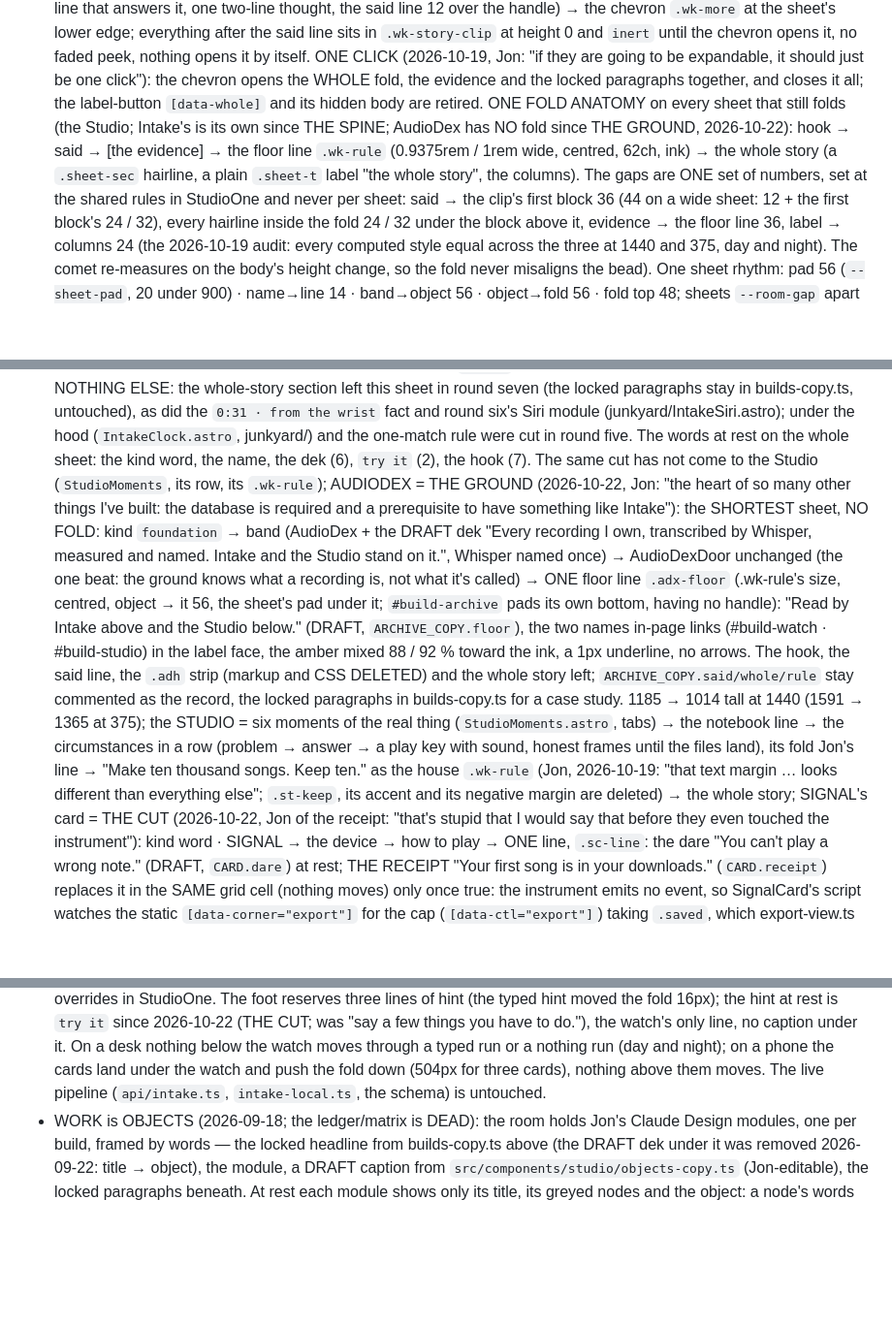
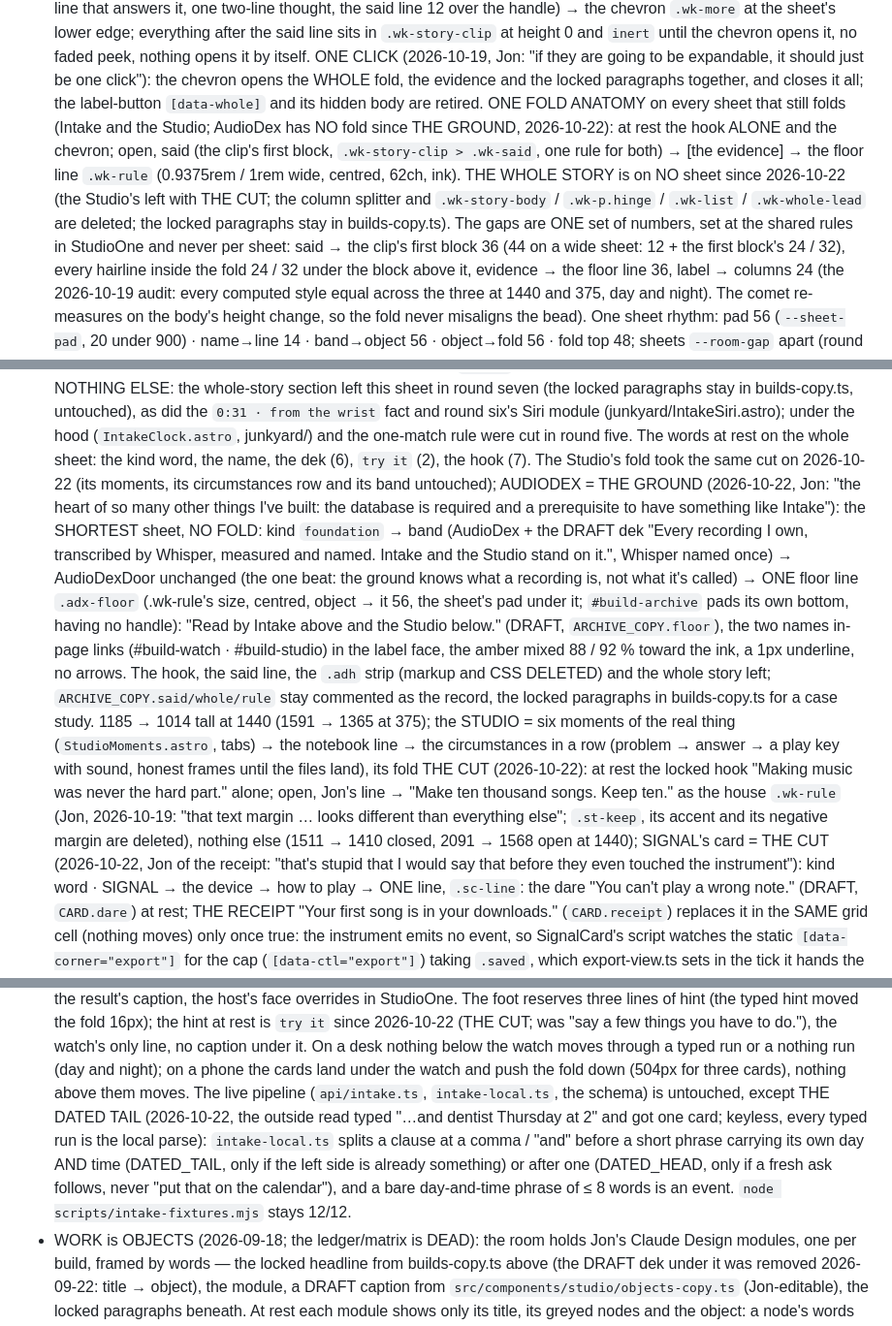
Before and after one commit to ai-tolo/jt-portfolio, a Markdown page: CLAUDE.md, 3 parts joined by grey strips. Shown at 97% size. Rendered like a GitHub page; blank space fills up the shorter version.

Commit message:
CLAUDE.md: the hero's line, the power-down law, the Studio's fold cut, the slips, US spellings
Co-Authored-By: Claude Fable 5.1 <noreply@anthropic.com>

```diff
--- a/CLAUDE.md
+++ b/CLAUDE.md
@@ -276,11 +286,14 @@ session must follow.
   one click"): the chevron opens the WHOLE fold, the evidence and the
   locked paragraphs together, and closes it all; the label-button
   `[data-whole]` and its hidden body are retired. ONE FOLD ANATOMY on every
-  sheet that still folds (the Studio; Intake's is its own since THE SPINE;
-  AudioDex has NO fold since THE GROUND, 2026-10-22): hook → said → [the evidence] → the floor line `.wk-rule`
-  (0.9375rem / 1rem wide, centred, 62ch, ink) → the whole story (a
-  `.sheet-sec` hairline, a plain `.sheet-t` label "the whole story", the
-  columns). The gaps are ONE set of numbers, set at the shared rules in
+  sheet that still folds (Intake and the Studio; AudioDex has NO fold since
+  THE GROUND, 2026-10-22): at rest the hook ALONE and the chevron; open,
+  said (the clip's first block, `.wk-story-clip > .wk-said`, one rule for
+  both) → [the evidence] → the floor line `.wk-rule` (0.9375rem / 1rem
+  wide, centred, 62ch, ink). THE WHOLE STORY is on NO sheet since
+  2026-10-22 (the Studio's left with THE CUT; the column splitter and
+  `.wk-story-body` / `.wk-p.hinge` / `.wk-list` / `.wk-whole-lead` are
+  deleted; the locked paragraphs stay in builds-copy.ts). The gaps are ONE set of numbers, set at the shared rules in
   StudioOne and never per sheet: said → the clip's first block 36 (44 on
   a wide sheet: 12 + the first block's 24 / 32), every hairline inside the
   fold 24 / 32 under the block above it, evidence → the floor line 36,
@@ -393,8 +406,8 @@ session must follow.
   (junkyard/IntakeSiri.astro); under the hood (`IntakeClock.astro`,
   junkyard/) and the one-match rule were cut in round five. The words at
   rest on the whole sheet: the kind word, the name, the dek (6), `try it`
-  (2), the hook (7). The same cut has not come to the Studio
-  (`StudioMoments`, its row, its `.wk-rule`);
+  (2), the hook (7). The Studio's fold took the same cut on 2026-10-22
+  (its moments, its circumstances row and its band untouched);
   AUDIODEX = THE GROUND (2026-10-22, Jon: "the heart of so many other
   things I've built: the database is required and a prerequisite to have
   something like Intake"): the SHORTEST sheet, NO FOLD: kind `foundation`
@@ -413,11 +426,13 @@ session must follow.
   at 1440 (1591 → 1365 at 375); the STUDIO
   = six moments of the real thing (`StudioMoments.astro`, tabs) → the
   notebook line → the circumstances in a row (problem → answer → a play
-  key with sound, honest frames until the files land), its fold Jon's
-  line → "Make ten thousand songs. Keep ten." as the house `.wk-rule`
-  (Jon, 2026-10-19: "that text margin … looks different than everything
-  else"; `.st-keep`, its accent and its negative margin are deleted) →
-  the whole story; SIGNAL's card = THE CUT (2026-10-22, Jon of the
+  key with sound, honest frames until the files land), its fold THE CUT
+  (2026-10-22): at rest the locked hook "Making music was never the hard
+  part." alone; open, Jon's line → "Make ten thousand songs. Keep ten." as
+  the house `.wk-rule` (Jon, 2026-10-19: "that text margin … looks
+  different than everything else"; `.st-keep`, its accent and its negative
+  margin are deleted), nothing else (1511 → 1410 closed, 2091 → 1568 open
+  at 1440); SIGNAL's card = THE CUT (2026-10-22, Jon of the
   receipt: "that's stupid that I would say that before they even touched
   the instrument"): kind word · SIGNAL → the device → how to play → ONE
   line, `.sc-line`: the dare "You can't play a wrong note." (DRAFT,
@@ -601,7 +622,15 @@ session must follow.
   below the watch moves through a typed run or a nothing run (day and
   night); on a phone the cards land under the watch and push the fold down
   (504px for three cards), nothing above them moves. The live pipeline
-  (`api/intake.ts`, `intake-local.ts`, the schema) is untouched.
+  (`api/intake.ts`, `intake-local.ts`, the schema) is untouched, except
+  THE DATED TAIL (2026-10-22, the outside read typed "…and dentist Thursday
+  at 2" and got one card; keyless, every typed run is the local parse):
+  `intake-local.ts` splits a clause at a comma / "and" before a short
+  phrase carrying its own day AND time (DATED_TAIL, only if the left side
+  is already something) or after one (DATED_HEAD, only if a fresh ask
+  follows, never "put that on the calendar"), and a bare day-and-time
+  phrase of ≤ 8 words is an event. `node scripts/intake-fixtures.mjs`
+  stays 12/12.
 - WORK is OBJECTS (2026-09-18; the ledger/matrix is DEAD): the room holds
   Jon's Claude Design modules, one per build, framed by words — the locked
   headline from builds-copy.ts above (the DRAFT dek under it was removed
```
Also changed, not shown: other parts of CLAUDE.md (+27 -4 lines).
